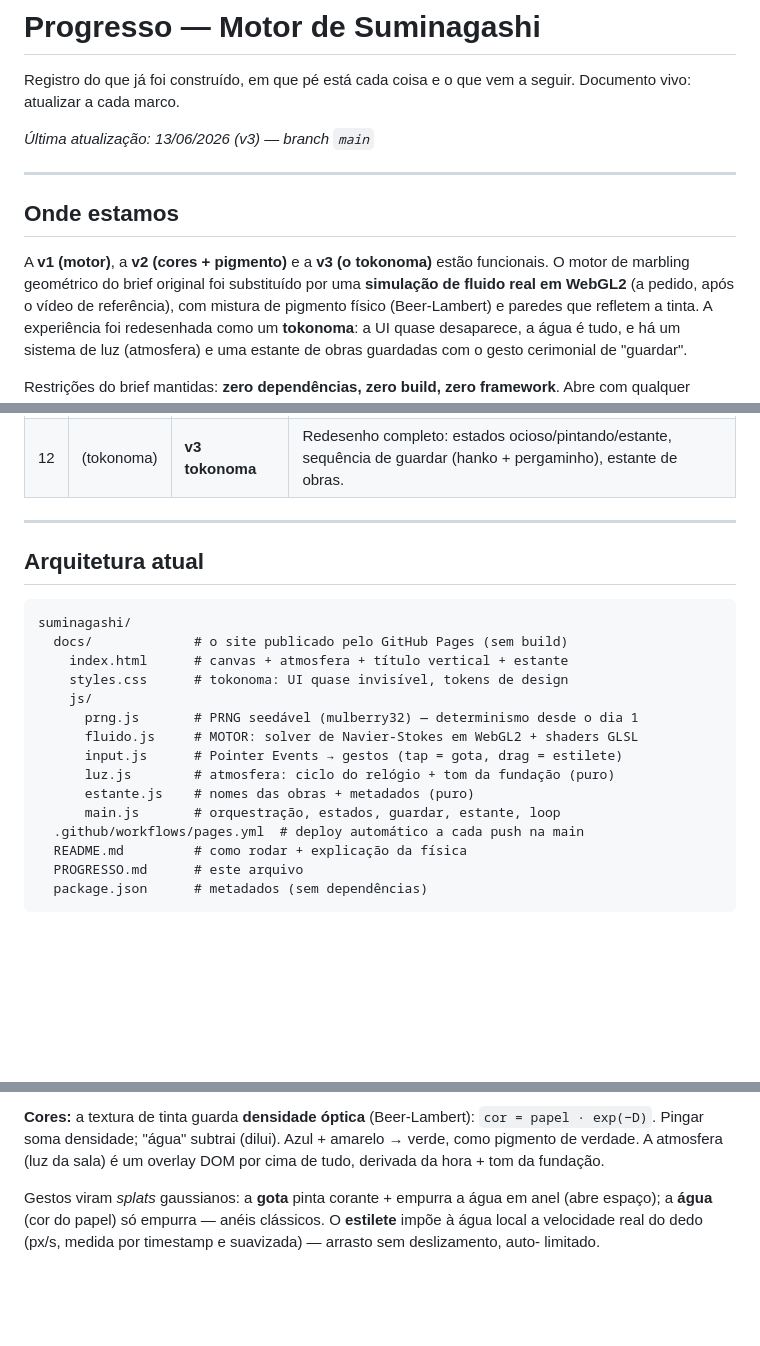
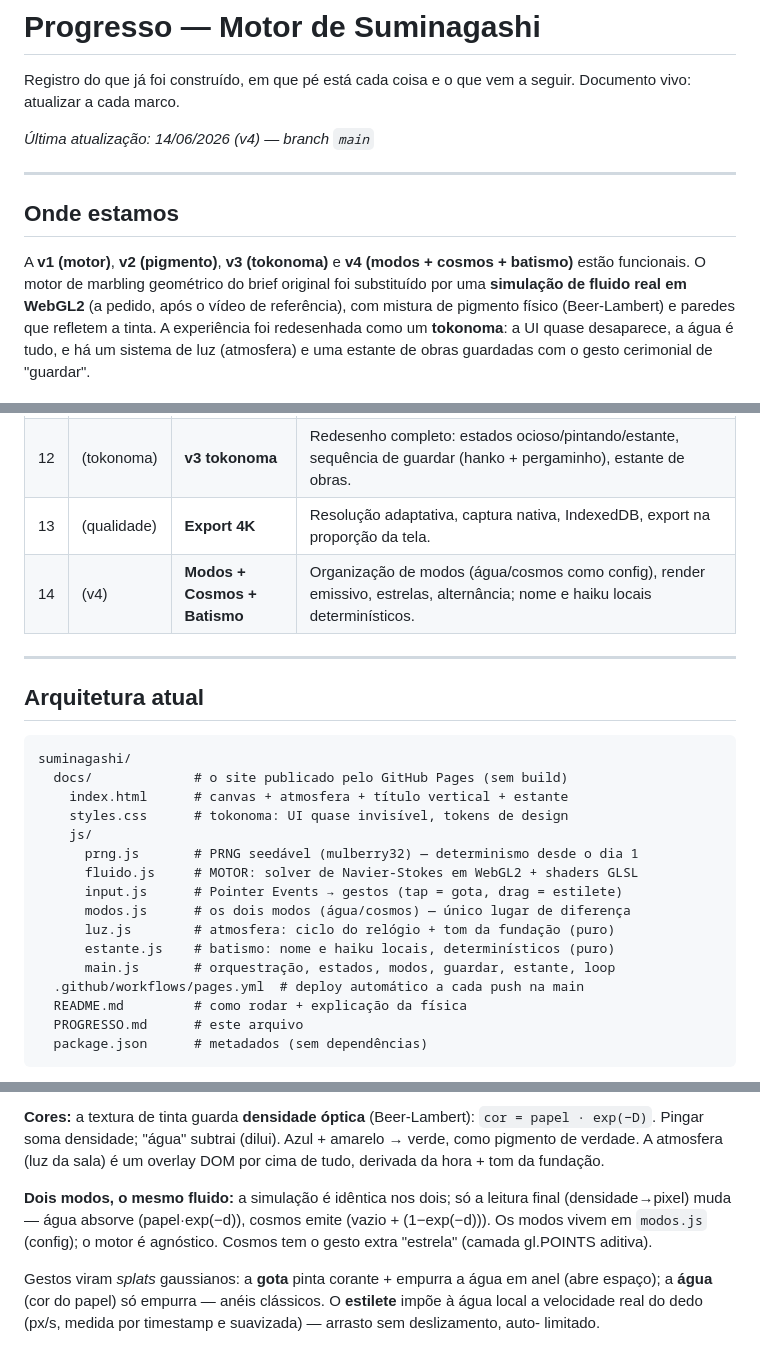
Before and after one commit to Yeezyszs/Suminagashi, a Markdown page: PROGRESSO.md, 3 parts joined by grey strips. Rendered like a GitHub page; blank space fills up the shorter version.

```diff
--- a/PROGRESSO.md
+++ b/PROGRESSO.md
@@ -3,14 +3,14 @@
 Registro do que já foi construído, em que pé está cada coisa e o que vem a
 seguir. Documento vivo: atualizar a cada marco.
 
-_Última atualização: 13/06/2026 (v3) — branch `main`_
+_Última atualização: 14/06/2026 (v4) — branch `main`_
 
 ---
 
 ## Onde estamos
 
-A **v1 (motor)**, a **v2 (cores + pigmento)** e a **v3 (o tokonoma)** estão
-funcionais. O motor de marbling geométrico do brief original foi substituído
+A **v1 (motor)**, **v2 (pigmento)**, **v3 (tokonoma)** e **v4 (modos +
+cosmos + batismo)** estão funcionais. O motor de marbling geométrico do brief original foi substituído
 por uma **simulação de fluido real em WebGL2** (a pedido, após o vídeo de
 referência), com mistura de pigmento físico (Beer-Lambert) e paredes que
 refletem a tinta. A experiência foi redesenhada como um **tokonoma**: a UI quase
@@ -44,6 +44,8 @@ tom educacional. UI mínima e em português.
 | 10 | `55f5e22` | **Textura limpa** | Tinta assentada cremosa (dose de nitidez MacCormack + vorticidade/ondas mais calmas). |
 | 11 | (luz) | **v3 luz** | Sistema de atmosfera de duas camadas: ciclo do relógio + tom da fundação. |
 | 12 | (tokonoma) | **v3 tokonoma** | Redesenho completo: estados ocioso/pintando/estante, sequência de guardar (hanko + pergaminho), estante de obras. |
+| 13 | (qualidade) | **Export 4K** | Resolução adaptativa, captura nativa, IndexedDB, export na proporção da tela. |
+| 14 | (v4) | **Modos + Cosmos + Batismo** | Organização de modos (água/cosmos como config), render emissivo, estrelas, alternância; nome e haiku locais determinísticos. |
 
 ---
 
@@ -58,9 +60,10 @@ suminagashi/
       prng.js       # PRNG seedável (mulberry32) — determinismo desde o dia 1
       fluido.js     # MOTOR: solver de Navier-Stokes em WebGL2 + shaders GLSL
       input.js      # Pointer Events → gestos (tap = gota, drag = estilete)
+      modos.js      # os dois modos (água/cosmos) — único lugar de diferença
       luz.js        # atmosfera: ciclo do relógio + tom da fundação (puro)
-      estante.js    # nomes das obras + metadados (puro)
-      main.js       # orquestração, estados, guardar, estante, loop
+      estante.js    # batismo: nome e haiku locais, determinísticos (puro)
+      main.js       # orquestração, estados, modos, guardar, estante, loop
   .github/workflows/pages.yml  # deploy automático a cada push na main
   README.md         # como rodar + explicação da física
   PROGRESSO.md      # este arquivo
@@ -100,6 +103,11 @@ quadro:
 `cor = papel · exp(−D)`. Pingar soma densidade; "água" subtrai (dilui).
 Azul + amarelo → verde, como pigmento de verdade. A atmosfera (luz da
 sala) é um overlay DOM por cima de tudo, derivada da hora + tom da fundação.
+
+**Dois modos, o mesmo fluido:** a simulação é idêntica nos dois; só a leitura
+final (densidade→pixel) muda — água absorve (papel·exp(−d)), cosmos emite
+(vazio + (1−exp(−d))). Os modos vivem em `modos.js` (config); o motor é
+agnóstico. Cosmos tem o gesto extra "estrela" (camada gl.POINTS aditiva).
 
 Gestos viram *splats* gaussianos: a **gota** pinta corante + empurra a água
 em anel (abre espaço); a **água** (cor do papel) só empurra — anéis
```
Also changed, not shown: README.md (+31 -1 lines).
